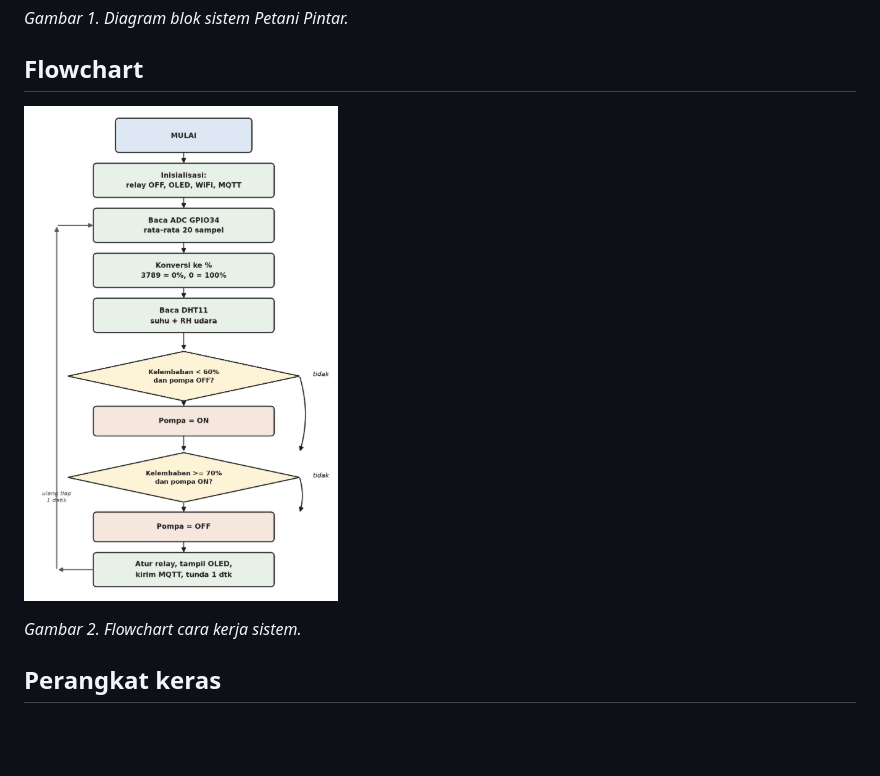
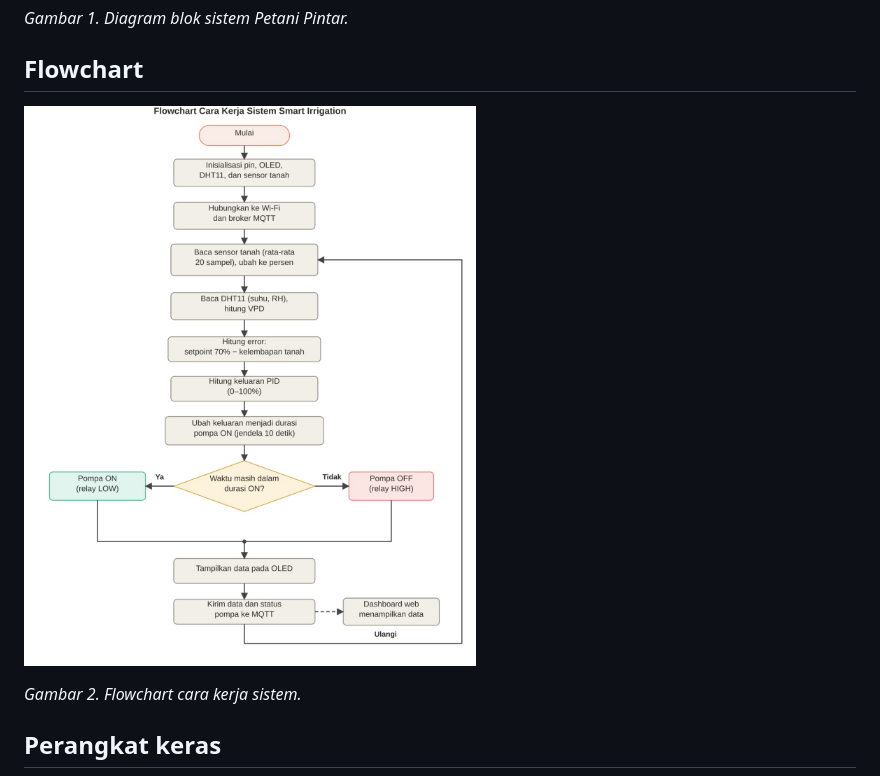
Before and after one commit to avriyyy/Tubes_Praktikum-IoT_Smart-Irrigation, a Markdown page: README.md, the part around the change. Rendered like a GitHub page; pictures changed too: docs/img/flowchart.jpeg (added); blank space fills up the shorter version.

Commit message:
docs: mengubah flowchart dan menambahkan gambar skematik rangkaian

```diff
--- a/README.md
+++ b/README.md
@@ -30,7 +30,7 @@ Sistem terdiri dari empat lapis: (1) perangkat keras di lapangan (ESP32, sensor,
 
 ## Flowchart
 
-![Flowchart cara kerja sistem](docs/img/flowchart_progress1.png)
+![Flowchart cara kerja sistem](docs/img/flowchart.jpeg)
 
 *Gambar 2. Flowchart cara kerja sistem.*
 
```
Also changed, not shown: docs/img/skematik_rangkaian_smart_irrigation.jpeg (added).
